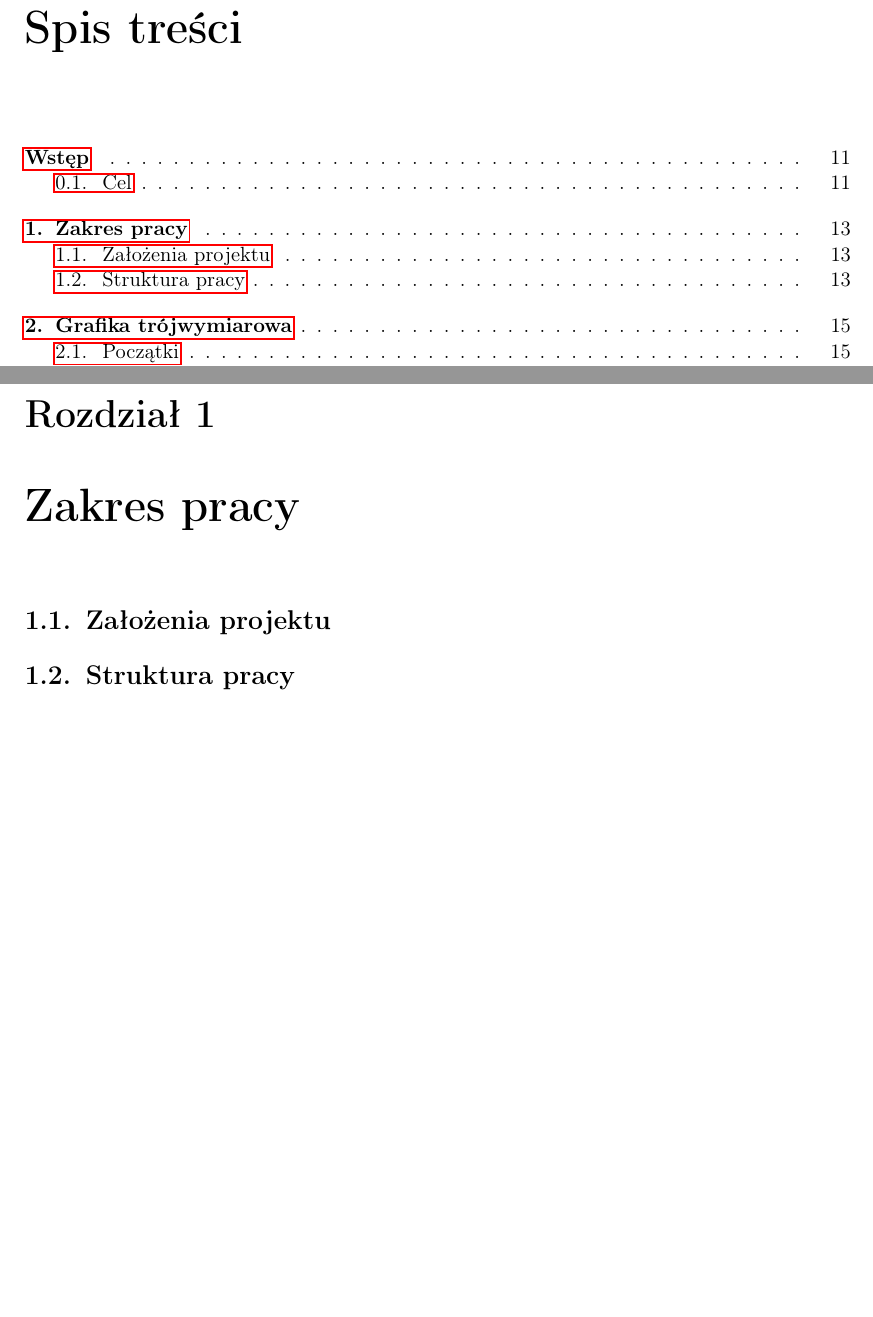
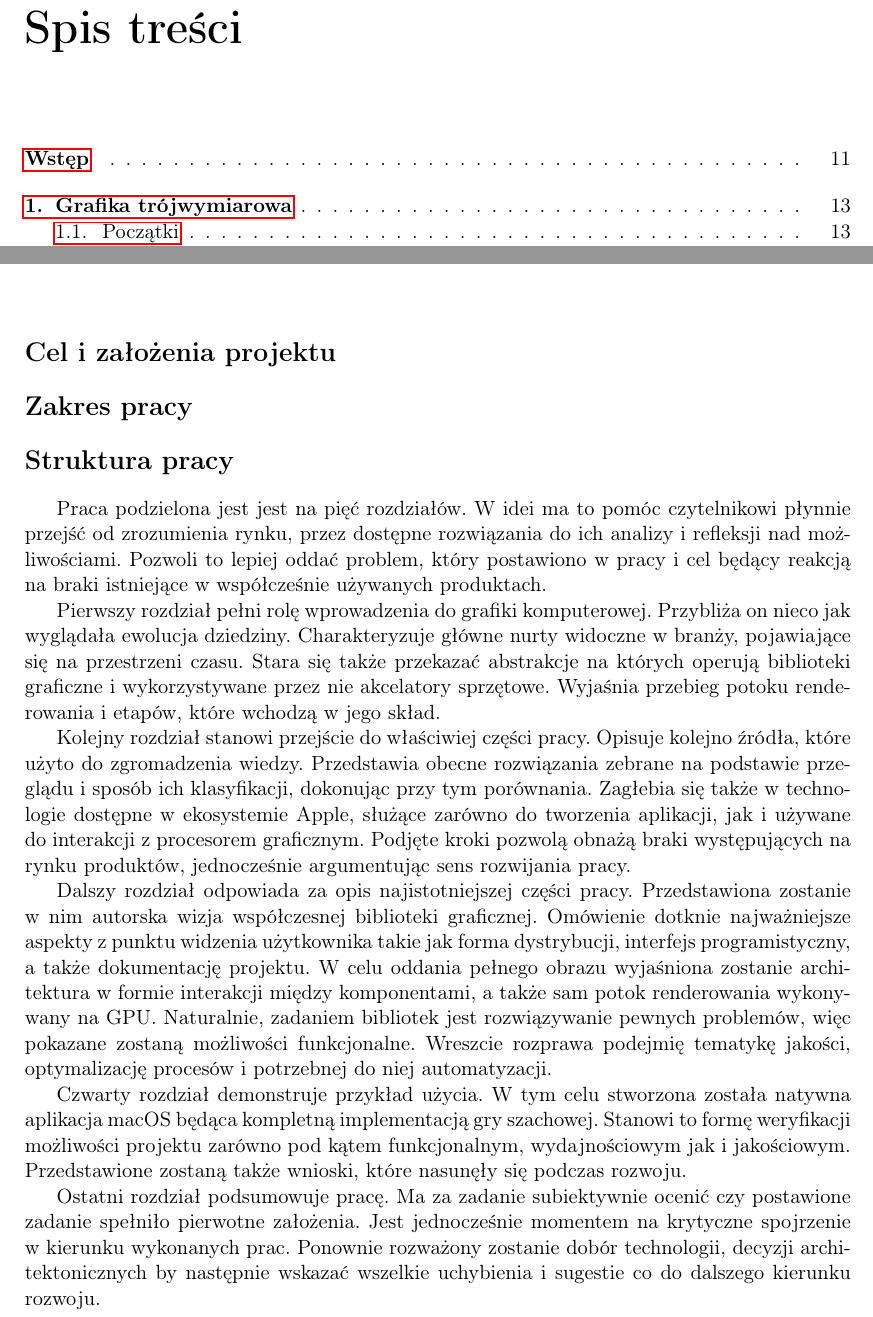
Before and after one commit to P0rc3lain/Master-s-thesis, a LaTeX thesis (master-s-thesis.tex, which reads chapters/preamble.tex): two parts of pages 3 and 13 of 54 before the commit and two parts of pages 3 and 11 of 50 after it, joined at a grey line, cut so that both start at the same text, the shorter picture padded with empty space. Compiled offline with pdfLaTeX.

Commit message:
Add preamble

```diff
--- a/chapters/preamble.tex
+++ b/chapters/preamble.tex
@@ -3,7 +3,64 @@
 %
 
 \uchapter{Wstęp}
-\section{Cel}
-\chapter{Zakres pracy}
-\section{Założenia projektu}
-\section{Struktura pracy}
+
+% Napisac, że nieustannie od lat 80 grafika 3d jest coraz bardziej popularna i wykorzystywana jest w coraz większej liczbie branż - sprzedasz mebli, wizualizacje
+% Napisać, że w zasadzie teraz jeśli ktoś ma ochotę wykorzystać grafikę 3d to zwykle po prostu zaczyna korzystać z czegoś dostępnego
+% Napisać, że praca koncentruje się na ekosystemie Apple
+\section*{Cel i założenia projektu}
+% Celem pracy jest stworzenie biblioteki graficznej na platformy
+
+
+% Napisz, że to jest biblioteka czasu rzeczywistego na środowisko apple
+% Napisz czym biblioteka będzie się charakteryzowała - będzie podejmowała trendy obecne w apple, to znaczy protocol oriented programming,
+% W idei ma to sprawić, że pozostała część aplikacji będzie testowalna, a same powiązania będą luźne
+% dodatkowo, będzie miała interfejs który ułatwiał będzie programowanie reaktywne
+% na jej potrzeby przygotowana zostanie aplikacja demo prezentująca działanie i udowadniająca zasadność
+% W założeniach będzie miała też spełniać standardy współczesnych proejktów - ma dokumentację, pipeline'y, unit testy
+% Napisz o motywacji - scenekit został porzucowny, arkit nie realizuje zadania, potrzeba rozwiązać ten problem
+% dodatkowo nawet jeśli chcieć korzystać z scenekita to nie da się go rozwinąć
+% \section*{Założenia projektu}
+% Tu napisać, że to projekt natywny
+% Napisać, że operuje na eksoystemie apple z wyłaczeniem watchos - co wyjaśnione będzie w dalszej części pracy.
+% Napisać, że będzie to open source i wykorzystywać będzie swift + metal
+% Napisać, że w idei będzie wykorzystywało graf sceny do operowania na tym co jest renderowane, a reszta będzie niewidoczna dla użytkownika
+% żeby dobrze wpasować się obecne trendy oparte będzie to o programowanie reaktywne
+\section*{Zakres pracy}
+% Napisać, że z uwagi na formę i ilość zaangażowanych osób zakres projektu jest dość ograniczony.
+% Decyzja o stworzeniu biblioteki implikuje, że zakres będzie stosunkowo duży - należy zaprojektować interfejs, funkcjonalności, a także pomyśleć nad dokumentają oraz jakością.
+% Samo to implikuje, że jest dużo kwestii do rozważenia - z tego względu podjęta będzie próba, żeby wszystko stało na wysokim poziomie, ale może nie być state of the art.
+% Napisz, że zostanie przygotowana biblioteka, a poza nim aplikacja demo w formie gry, która będzie miała za zadanie sprawdzić w prawdziwym życiu jak biblioteka sobie radzi
+% Natomiast rynek, który praca stara się wypełnić wymaga dość małego rozwiązania, co dobrze wpasowuje się w ograniczenia
+\section*{Struktura pracy}
+Praca podzielona jest jest na pięć rozdziałów.
+W idei ma to pomóc czytelnikowi płynnie przejść od zrozumienia rynku, przez dostępne rozwiązania do ich analizy i refleksji nad możliwościami.
+Pozwoli to lepiej oddać problem, który postawiono w pracy i cel będący reakcją na braki istniejące w współcześnie używanych produktach.
+\par
+Pierwszy rozdział pełni rolę wprowadzenia do grafiki komputerowej.
+Przybliża on nieco jak wyglądała ewolucja dziedziny.
+Charakteryzuje główne nurty widoczne w branży, pojawiające się na przestrzeni czasu.
+Stara się także przekazać abstrakcje na których operują biblioteki graficzne i wykorzystywane przez nie akcelatory sprzętowe.
+Wyjaśnia przebieg potoku renderowania i etapów, które wchodzą w jego skład.
+\par
+Kolejny rozdział stanowi przejście do właściwiej części pracy.
+Opisuje kolejno źródła, które użyto do zgromadzenia wiedzy.
+Przedstawia obecne rozwiązania zebrane na podstawie przeglądu i sposób ich klasyfikacji, dokonując przy tym porównania.
+Zagłebia się także w technologie dostępne w ekosystemie Apple, służące zarówno do tworzenia aplikacji, jak i używane do interakcji z procesorem graficznym.
+Podjęte kroki pozwolą obnażą braki występujących na rynku produktów, jednocześnie argumentując sens rozwijania pracy.
+\par
+Dalszy rozdział odpowiada za opis najistotniejszej części pracy.
+Przedstawiona zostanie w nim autorska wizja współczesnej biblioteki graficznej.
+Omówienie dotknie najważniejsze aspekty z punktu widzenia użytkownika takie jak forma dystrybucji, interfejs programistyczny, a także dokumentację projektu.
+W celu oddania pełnego obrazu wyjaśniona zostanie architektura w formie interakcji między komponentami, a także sam potok renderowania wykonywany na GPU.
+Naturalnie, zadaniem bibliotek jest rozwiązywanie pewnych problemów, więc pokazane zostaną możliwości funkcjonalne.
+Wreszcie rozprawa podejmię tematykę jakości, optymalizację procesów i potrzebnej do niej automatyzacji.
+\par
+Czwarty rozdział demonstruje przykład użycia.
+W tym celu stworzona została natywna aplikacja macOS będąca kompletną implementacją gry szachowej.
+Stanowi to formę weryfikacji możliwości projektu zarówno pod kątem funkcjonalnym, wydajnościowym jak i jakościowym.
+Przedstawione zostaną także wnioski, które nasunęły się podczas rozwoju.
+\par
+Ostatni rozdział podsumowuje pracę.
+Ma za zadanie subiektywnie ocenić czy postawione zadanie spełniło pierwotne założenia.
+Jest jednocześnie momentem na krytyczne spojrzenie w kierunku wykonanych prac.
+Ponownie rozważony zostanie dobór technologii, decyzji architektonicznych by następnie wskazać wszelkie uchybienia i sugestie co do dalszego kierunku rozwoju.
```
Also changed, not shown: master-s-thesis.tex (+1 -1 lines).
